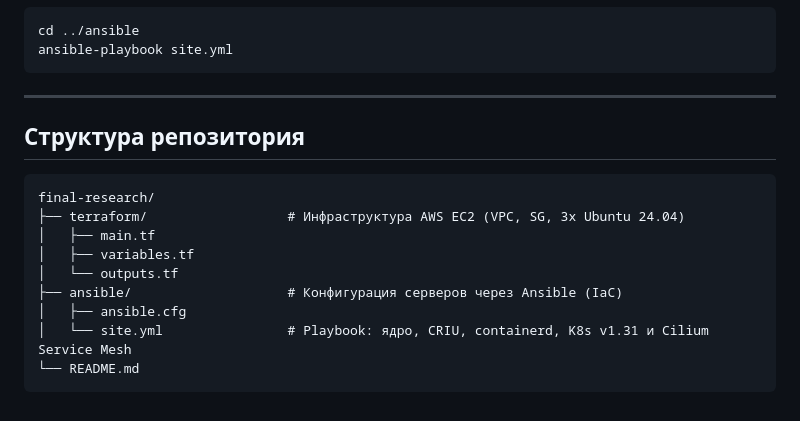
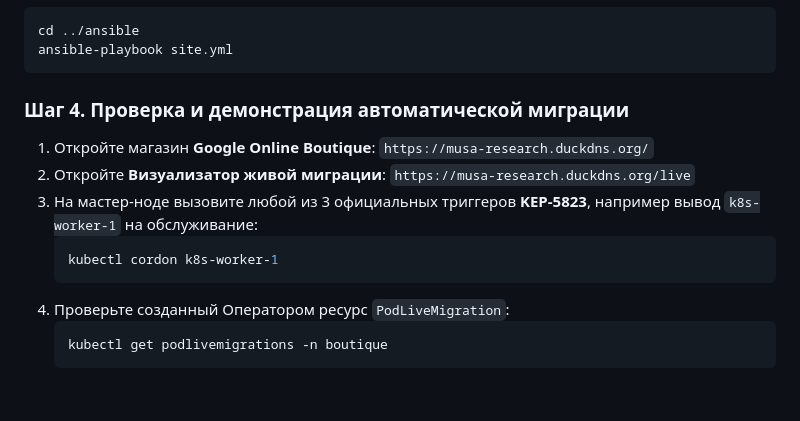
Before and after one commit to musaxasmammedov7/final-research, a Markdown page: README.md, the part around one of its changes. Drawn GitHub-style.

````diff
--- a/README.md
+++ b/README.md
@@ -42,18 +62,14 @@ cd ../ansible
 ansible-playbook site.yml
 ```
 
----
-
-## Структура репозитория
-
-```text
-final-research/
-├── terraform/                  # Инфраструктура AWS EC2 (VPC, SG, 3x Ubuntu 24.04)
-│   ├── main.tf
-│   ├── variables.tf
-│   └── outputs.tf
-├── ansible/                    # Конфигурация серверов через Ansible (IaC)
-│   ├── ansible.cfg
-│   └── site.yml                # Playbook: ядро, CRIU, containerd, K8s v1.31 и Cilium Service Mesh
-└── README.md
-```
+### Шаг 4. Проверка и демонстрация автоматической миграции
+1. Откройте магазин **Google Online Boutique**: `https://musa-research.duckdns.org/`
+2. Откройте **Визуализатор живой миграции**: `https://musa-research.duckdns.org/live`
+3. На мастер-ноде вызовите любой из 3 официальных триггеров **KEP-5823**, например вывод `k8s-worker-1` на обслуживание:
+   ```bash
+   kubectl cordon k8s-worker-1
+   ```
+4. Проверьте созданный Оператором ресурс `PodLiveMigration`:
+   ```bash
+   kubectl get podlivemigrations -n boutique
+   ```
````
Also changed, not shown: other parts of README.md (+37 -17 lines).
